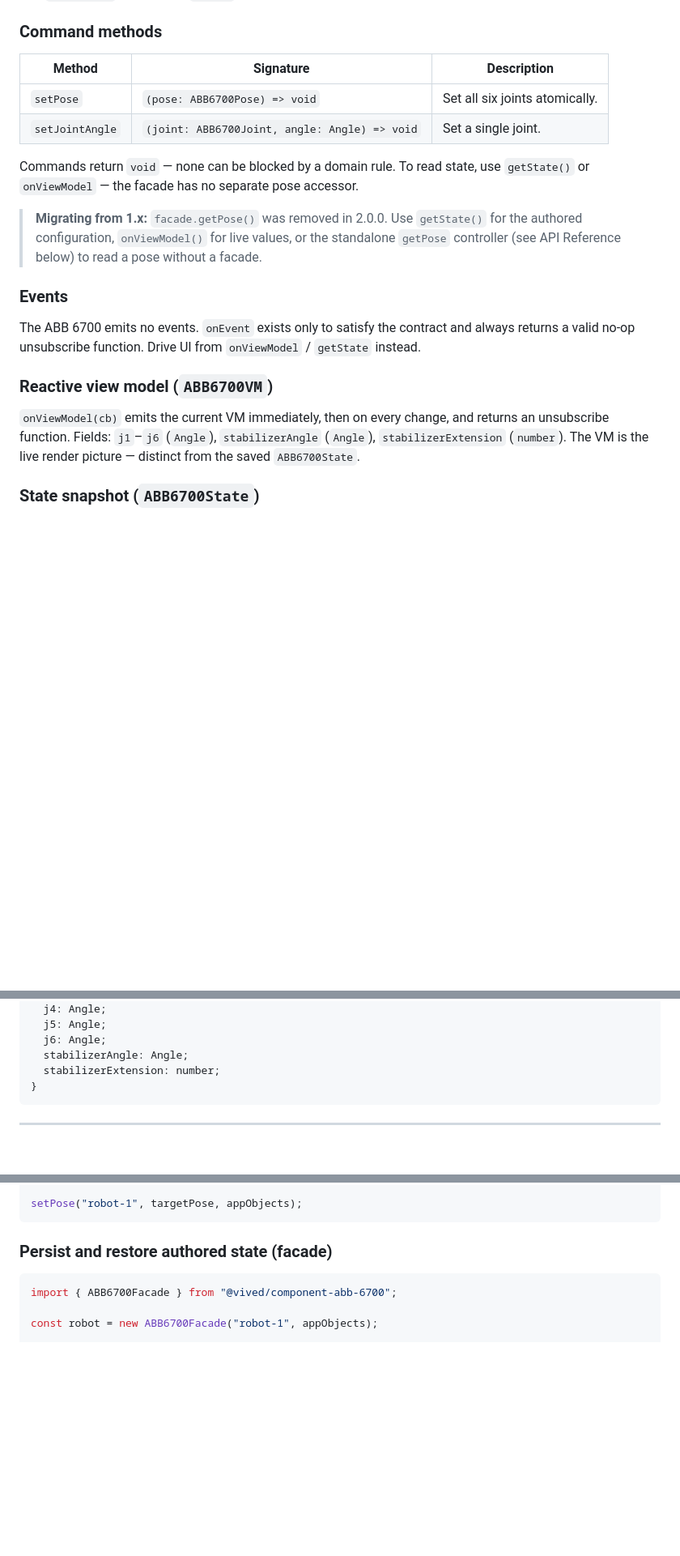
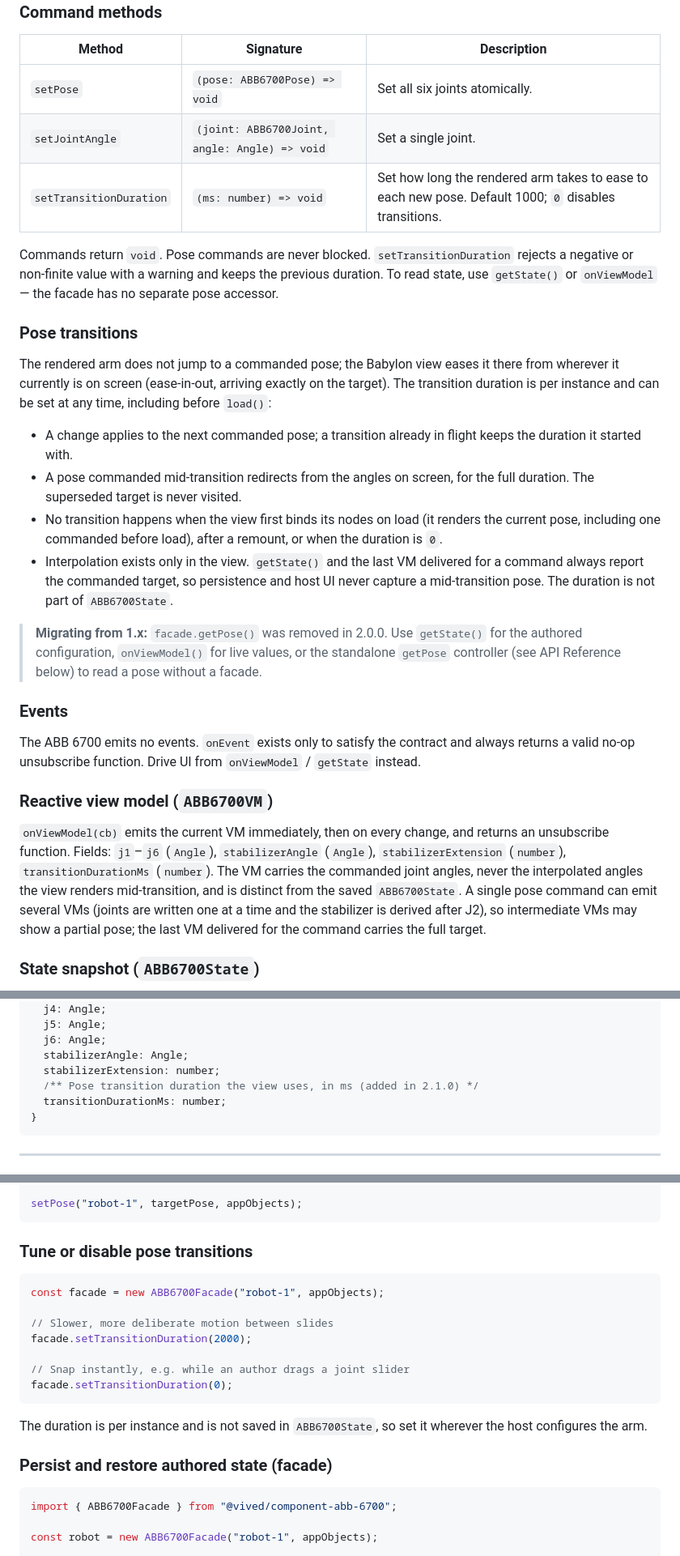
Before and after one commit to vivedlearning/component-abb6700, a Markdown page: COMPONENT_KNOWLEDGE.md, 3 parts joined by grey strips. Shown at 81% size. GitHub-like rendering; blank space fills up the shorter version.

Commit message:
docs: changelog + component knowledge for v2.1.0
Co-Authored-By: Claude Opus 5.5 <noreply@anthropic.com>

````diff
--- a/COMPONENT_KNOWLEDGE.md
+++ b/COMPONENT_KNOWLEDGE.md
@@ -128,8 +128,18 @@ Every facade has these eight members with this exact shape:
 | --------------- | -------------------------------------------------- | ---------------------------------- |
 | `setPose`       | `(pose: ABB6700Pose) => void`                      | Set all six joints atomically.     |
 | `setJointAngle` | `(joint: ABB6700Joint, angle: Angle) => void`      | Set a single joint.                |
+| `setTransitionDuration` | `(ms: number) => void`                     | Set how long the rendered arm takes to ease to each new pose. Default 1000; `0` disables transitions. |
 
-Commands return `void` — none can be blocked by a domain rule. To read state, use `getState()` or `onViewModel` — the facade has no separate pose accessor.
+Commands return `void`. Pose commands are never blocked. `setTransitionDuration` rejects a negative or non-finite value with a warning and keeps the previous duration. To read state, use `getState()` or `onViewModel` — the facade has no separate pose accessor.
+
+### Pose transitions
+
+The rendered arm does not jump to a commanded pose; the Babylon view eases it there from wherever it currently is on screen (ease-in-out, arriving exactly on the target). The transition duration is per instance and can be set at any time, including before `load()`:
+
+- A change applies to the next commanded pose; a transition already in flight keeps the duration it started with.
+- A pose commanded mid-transition redirects from the angles on screen, for the full duration. The superseded target is never visited.
+- No transition happens when the view first binds its nodes on load (it renders the current pose, including one commanded before load), after a remount, or when the duration is `0`.
+- Interpolation exists only in the view. `getState()` and the last VM delivered for a command always report the commanded target, so persistence and host UI never capture a mid-transition pose. The duration is not part of `ABB6700State`.
 
 > **Migrating from 1.x:** `facade.getPose()` was removed in 2.0.0. Use `getState()` for the authored configuration, `onViewModel()` for live values, or the standalone `getPose` controller (see API Reference below) to read a pose without a facade.
 
@@ -139,7 +149,7 @@ The ABB 6700 emits no events. `onEvent` exists only to satisfy the contract and
 
 ### Reactive view model (`ABB6700VM`)
 
-`onViewModel(cb)` emits the current VM immediately, then on every change, and returns an unsubscribe function. Fields: `j1`–`j6` (`Angle`), `stabilizerAngle` (`Angle`), `stabilizerExtension` (`number`). The VM is the live render picture — distinct from the saved `ABB6700State`.
+`onViewModel(cb)` emits the current VM immediately, then on every change, and returns an unsubscribe function. Fields: `j1`–`j6` (`Angle`), `stabilizerAngle` (`Angle`), `stabilizerExtension` (`number`), `transitionDurationMs` (`number`). The VM carries the commanded joint angles, never the interpolated angles the view renders mid-transition, and is distinct from the saved `ABB6700State`. A single pose command can emit several VMs (joints are written one at a time and the stabilizer is derived after J2), so intermediate VMs may show a partial pose; the last VM delivered for the command carries the full target.
 
 ### State snapshot (`ABB6700State`)
 
@@ -226,6 +237,8 @@ interface ABB6700VM {
   j6: Angle;
   stabilizerAngle: Angle;
   stabilizerExtension: number;
+  /** Pose transition duration the view uses, in ms (added in 2.1.0) */
+  transitionDurationMs: number;
 }
 ```
 
@@ -294,6 +307,20 @@ const targetPose = {
 
 setPose("robot-1", targetPose, appObjects);
 ```
+
+### Tune or disable pose transitions
+
+```typescript
+const facade = new ABB6700Facade("robot-1", appObjects);
+
+// Slower, more deliberate motion between slides
+facade.setTransitionDuration(2000);
+
+// Snap instantly, e.g. while an author drags a joint slider
+facade.setTransitionDuration(0);
+```
+
+The duration is per instance and is not saved in `ABB6700State`, so set it wherever the host configures the arm.
 
 ### Persist and restore authored state (facade)
 
````
Also changed, not shown: other parts of COMPONENT_KNOWLEDGE.md (+11 -8 lines), CHANGELOG.md (+39 -0 lines).
